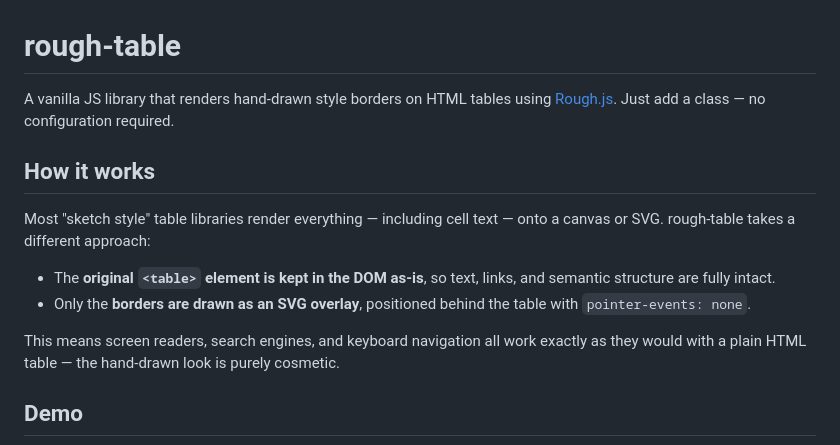
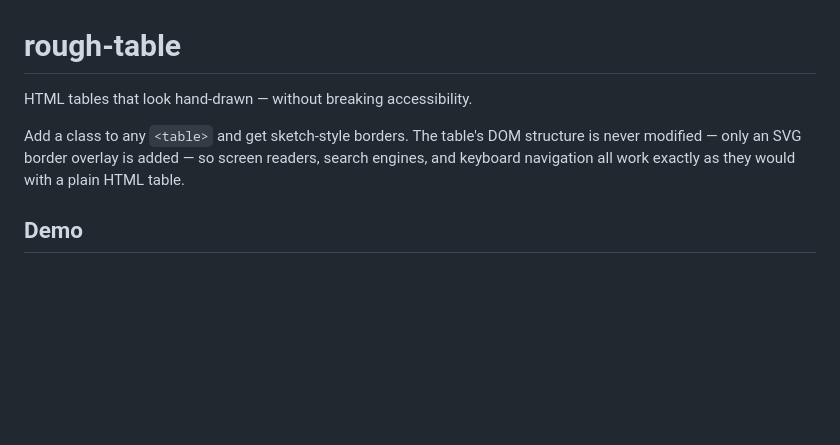
Before and after one commit to h-kono-it/rough-table, a Markdown page: README.md, the part around the change. Drawn GitHub-style; blank space fills up the shorter version.

```diff
--- a/README.md
+++ b/README.md
@@ -1,15 +1,8 @@
 # rough-table
 
-A vanilla JS library that renders hand-drawn style borders on HTML tables using [Rough.js](https://roughjs.com/). Just add a class — no configuration required.
+HTML tables that look hand-drawn — without breaking accessibility.
 
-## How it works
-
-Most "sketch style" table libraries render everything — including cell text — onto a canvas or SVG. rough-table takes a different approach:
-
-- The **original `<table>` element is kept in the DOM as-is**, so text, links, and semantic structure are fully intact.
-- Only the **borders are drawn as an SVG overlay**, positioned behind the table with `pointer-events: none`.
-
-This means screen readers, search engines, and keyboard navigation all work exactly as they would with a plain HTML table — the hand-drawn look is purely cosmetic.
+Add a class to any `<table>` and get sketch-style borders. The table's DOM structure is never modified — only an SVG border overlay is added — so screen readers, search engines, and keyboard navigation all work exactly as they would with a plain HTML table.
 
 ## Demo
 
```
